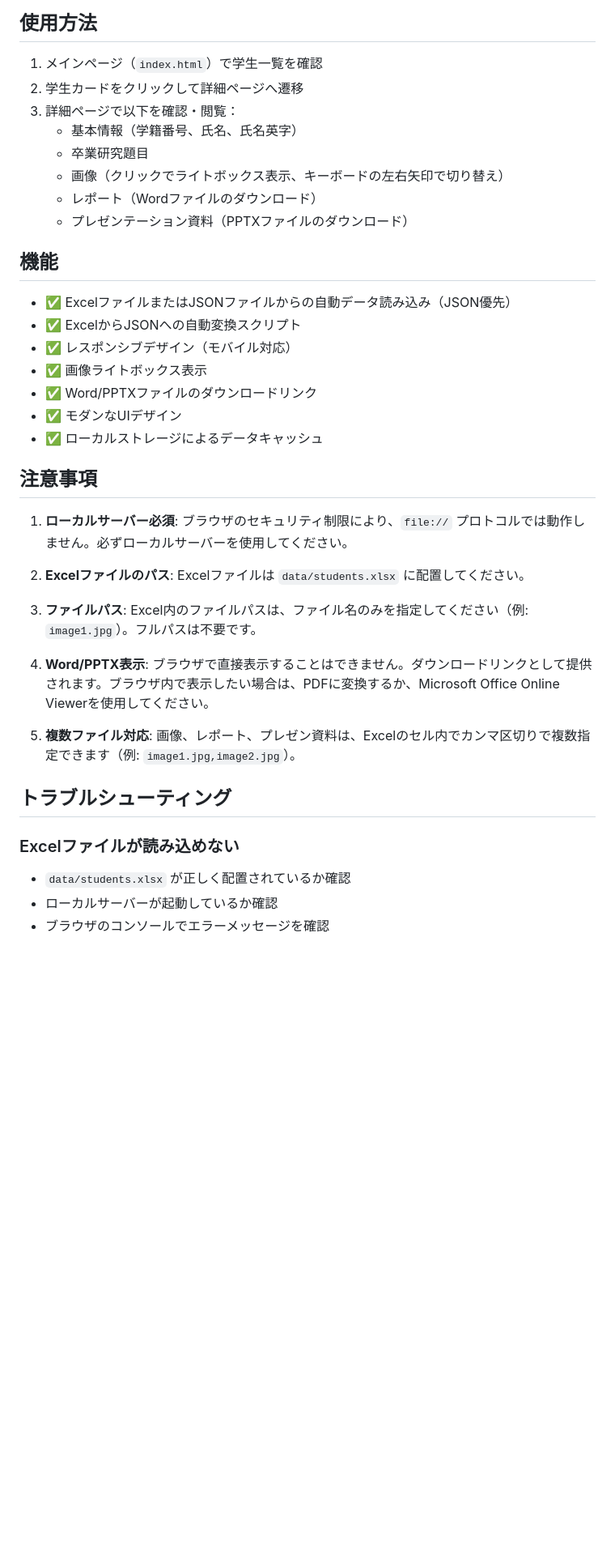
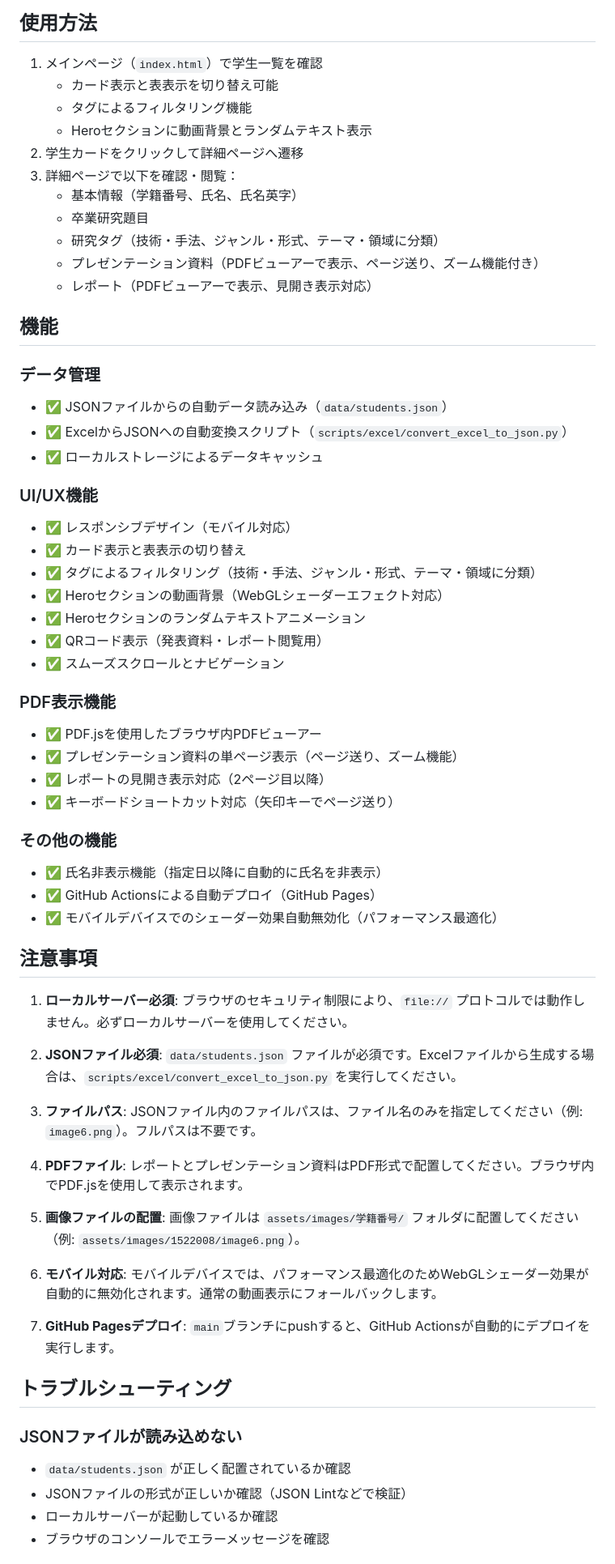
Before and after one commit to kwu-cms/new-media-web, a Markdown page: README.md, the part around one of its changes. Shown at 81% size. Rendered like a GitHub page; blank space fills up the shorter version.

Commit message:
READMEを最新の実装に合わせて更新
- ファイル構成の更新（hero-shader.js、PDFビューアーなど）
- 機能一覧の更新（PDF表示、WebGLシェーダー、タグフィルタリングなど）
- GitHub Actions自動デプロイの記載
- モバイル対応の詳細説明
- トラブルシューティングの更新
- 技術スタックとスクリプト情報の追加

```diff
--- a/README.md
+++ b/README.md
@@ -102,41 +115,66 @@ http-server -p 8000
 ## 使用方法
 
 1. メインページ（`index.html`）で学生一覧を確認
+   - カード表示と表表示を切り替え可能
+   - タグによるフィルタリング機能
+   - Heroセクションに動画背景とランダムテキスト表示
 2. 学生カードをクリックして詳細ページへ遷移
 3. 詳細ページで以下を確認・閲覧：
    - 基本情報（学籍番号、氏名、氏名英字）
    - 卒業研究題目
-   - 画像（クリックでライトボックス表示、キーボードの左右矢印で切り替え）
-   - レポート（Wordファイルのダウンロード）
-   - プレゼンテーション資料（PPTXファイルのダウンロード）
+   - 研究タグ（技術・手法、ジャンル・形式、テーマ・領域に分類）
+   - プレゼンテーション資料（PDFビューアーで表示、ページ送り、ズーム機能付き）
+   - レポート（PDFビューアーで表示、見開き表示対応）
 
 ## 機能
 
-- ✅ ExcelファイルまたはJSONファイルからの自動データ読み込み（JSON優先）
-- ✅ ExcelからJSONへの自動変換スクリプト
+### データ管理
+- ✅ JSONファイルからの自動データ読み込み（`data/students.json`）
+- ✅ ExcelからJSONへの自動変換スクリプト（`scripts/excel/convert_excel_to_json.py`）
+- ✅ ローカルストレージによるデータキャッシュ
+
+### UI/UX機能
 - ✅ レスポンシブデザイン（モバイル対応）
-- ✅ 画像ライトボックス表示
-- ✅ Word/PPTXファイルのダウンロードリンク
-- ✅ モダンなUIデザイン
-- ✅ ローカルストレージによるデータキャッシュ
+- ✅ カード表示と表表示の切り替え
+- ✅ タグによるフィルタリング（技術・手法、ジャンル・形式、テーマ・領域に分類）
+- ✅ Heroセクションの動画背景（WebGLシェーダーエフェクト対応）
+- ✅ Heroセクションのランダムテキストアニメーション
+- ✅ QRコード表示（発表資料・レポート閲覧用）
+- ✅ スムーズスクロールとナビゲーション
+
+### PDF表示機能
+- ✅ PDF.jsを使用したブラウザ内PDFビューアー
+- ✅ プレゼンテーション資料の単ページ表示（ページ送り、ズーム機能）
+- ✅ レポートの見開き表示対応（2ページ目以降）
+- ✅ キーボードショートカット対応（矢印キーでページ送り）
+
+### その他の機能
+- ✅ 氏名非表示機能（指定日以降に自動的に氏名を非表示）
+- ✅ GitHub Actionsによる自動デプロイ（GitHub Pages）
+- ✅ モバイルデバイスでのシェーダー効果自動無効化（パフォーマンス最適化）
 
 ## 注意事項
 
 1. **ローカルサーバー必須**: ブラウザのセキュリティ制限により、`file://` プロトコルでは動作しません。必ずローカルサーバーを使用してください。
 
-2. **Excelファイルのパス**: Excelファイルは `data/students.xlsx` に配置してください。
+2. **JSONファイル必須**: `data/students.json` ファイルが必須です。Excelファイルから生成する場合は、`scripts/excel/convert_excel_to_json.py` を実行してください。
 
-3. **ファイルパス**: Excel内のファイルパスは、ファイル名のみを指定してください（例: `image1.jpg`）。フルパスは不要です。
+3. **ファイルパス**: JSONファイル内のファイルパスは、ファイル名のみを指定してください（例: `image6.png`）。フルパスは不要です。
 
-4. **Word/PPTX表示**: ブラウザで直接表示することはできません。ダウンロードリンクとして提供されます。ブラウザ内で表示したい場合は、PDFに変換するか、Microsoft Office Online Viewerを使用してください。
+4. **PDFファイル**: レポートとプレゼンテーション資料はPDF形式で配置してください。ブラウザ内でPDF.jsを使用して表示されます。
 
-5. **複数ファイル対応**: 画像、レポート、プレゼン資料は、Excelのセル内でカンマ区切りで複数指定できます（例: `image1.jpg,image2.jpg`）。
+5. **画像ファイルの配置**: 画像ファイルは `assets/images/学籍番号/` フォルダに配置してください（例: `assets/images/1522008/image6.png`）。
+
+6. **モバイル対応**: モバイルデバイスでは、パフォーマンス最適化のためWebGLシェーダー効果が自動的に無効化されます。通常の動画表示にフォールバックします。
+
+7. **GitHub Pagesデプロイ**: `main`ブランチにpushすると、GitHub Actionsが自動的にデプロイを実行します。
 
 ## トラブルシューティング
 
-### Excelファイルが読み込めない
+### JSONファイルが読み込めない
 
-- `data/students.xlsx` が正しく配置されているか確認
+- `data/students.json` が正しく配置されているか確認
+- JSONファイルの形式が正しいか確認（JSON Lintなどで検証）
 - ローカルサーバーが起動しているか確認
 - ブラウザのコンソールでエラーメッセージを確認
 
```
Also changed, not shown: other parts of README.md (+64 -17 lines).
